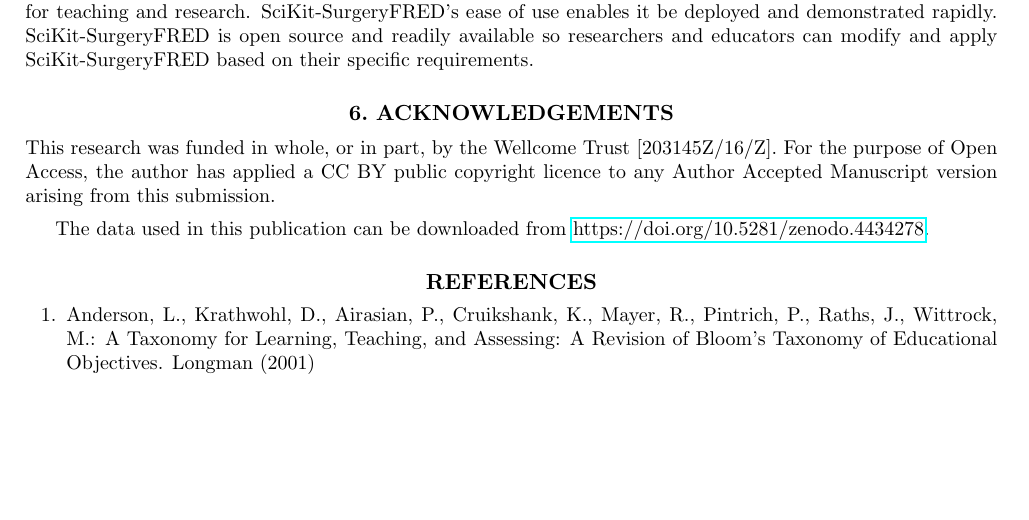
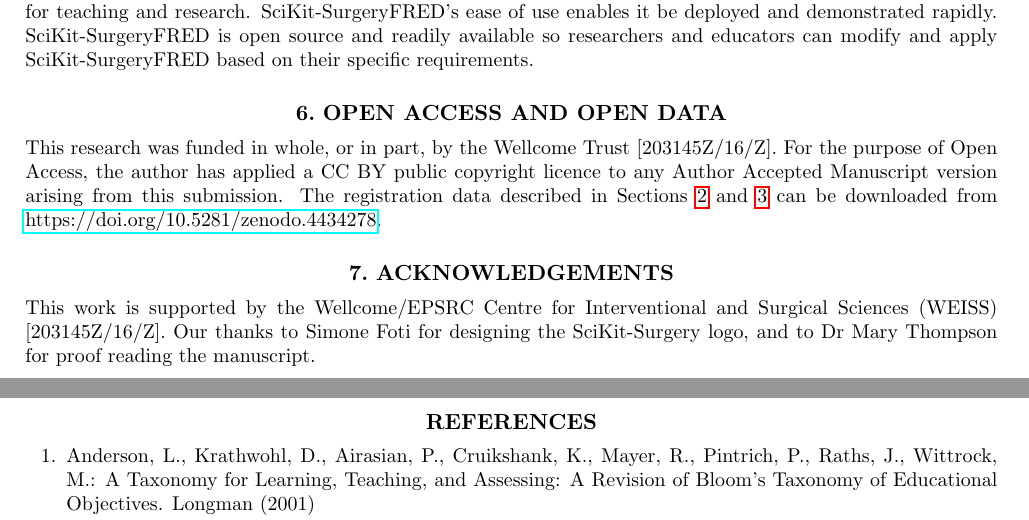
Before and after one commit to SciKit-Surgery/scikit-surgeryfred-paper, a LaTeX paper (surgeryfred-paper.tex, which reads acknowledgements.tex): part of page 10 of 12 before the commit and two parts of pages 10 and 11 of 12 after it, the two joined at a grey line, cut so that both start at the same text, the shorter picture padded with empty space. Compiled offline with pdfLaTeX.

Commit message:
Added open access statement and expanded acknowledgements

```diff
--- a/acknowledgements.tex
+++ b/acknowledgements.tex
@@ -1,4 +1,8 @@
+\section{Open Access and Open Data}
+This research was funded in whole, or in part, by the Wellcome Trust [203145Z/16/Z].
+For the purpose of Open Access, the author has applied a CC BY public copyright licence to any Author Accepted Manuscript version arising from this submission.
+The registration data described in Sections \ref{sec:methods} and \ref{sec:results} can be downloaded from \href{https://doi.org/10.5281/zenodo.4434278}{https://doi.org/10.5281/zenodo.4434278}.
+
+
 \section{Acknowledgements}
-This research was funded in whole, or in part, by the Wellcome Trust [203145Z/16/Z]. For the purpose of Open Access, the author has applied a CC BY public copyright licence to any Author Accepted Manuscript version arising from this submission.
-
-The data used in this publication can be downloaded from \href{https://doi.org/10.5281/zenodo.4434278}{https://doi.org/10.5281/zenodo.4434278}.
+This work is supported by the Wellcome/EPSRC Centre for Interventional and Surgical Sciences (WEISS) [203145Z/16/Z]. Our thanks to Simone Foti for designing the SciKit-Surgery logo, and to Dr Mary Thompson for proof reading the manuscript.
```
Also changed, not shown: results.tex (+1 -0 lines).
